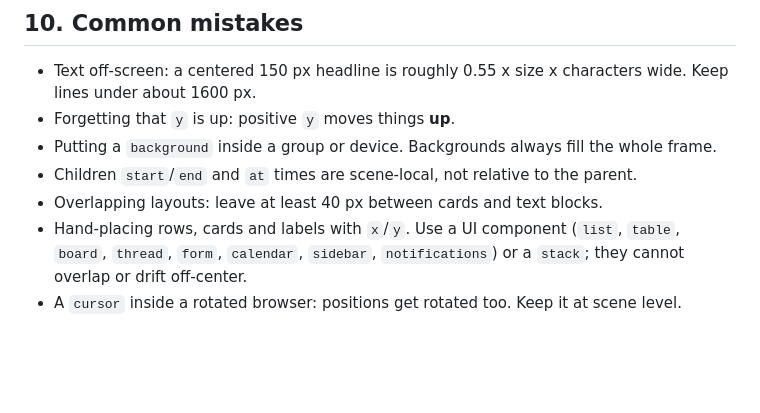
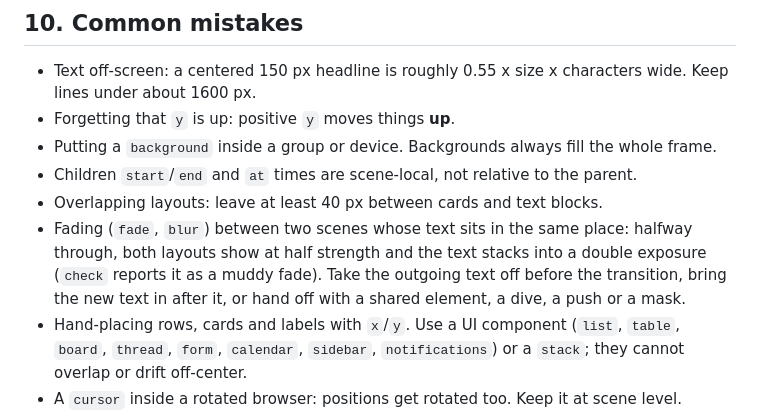
Before and after one commit to b9llach/bemotion, a Markdown page: docs/SPEC.md, the part around the change. Rendered like a GitHub page; blank space fills up the shorter version.

Commit message:
spec guide: fading between scenes whose text sits in the same place is a common mistake

```diff
--- a/docs/SPEC.md
+++ b/docs/SPEC.md
@@ -710,6 +710,7 @@ Fast, loud and physical. See `examples/flowstack-launch.json`.
 - Putting a `background` inside a group or device. Backgrounds always fill the whole frame.
 - Children `start`/`end` and `at` times are scene-local, not relative to the parent.
 - Overlapping layouts: leave at least 40 px between cards and text blocks.
+- Fading (`fade`, `blur`) between two scenes whose text sits in the same place: halfway through, both layouts show at half strength and the text stacks into a double exposure (`check` reports it as a muddy fade). Take the outgoing text off before the transition, bring the new text in after it, or hand off with a shared element, a dive, a push or a mask.
 - Hand-placing rows, cards and labels with `x`/`y`. Use a UI component (`list`, `table`, `board`, `thread`, `form`, `calendar`, `sidebar`, `notifications`) or a `stack`; they cannot overlap or drift off-center.
 - A `cursor` inside a rotated browser: positions get rotated too. Keep it at scene level.
 - Using `.woff2` fonts. Use `.woff`, `.ttf` or `.otf`.
```
